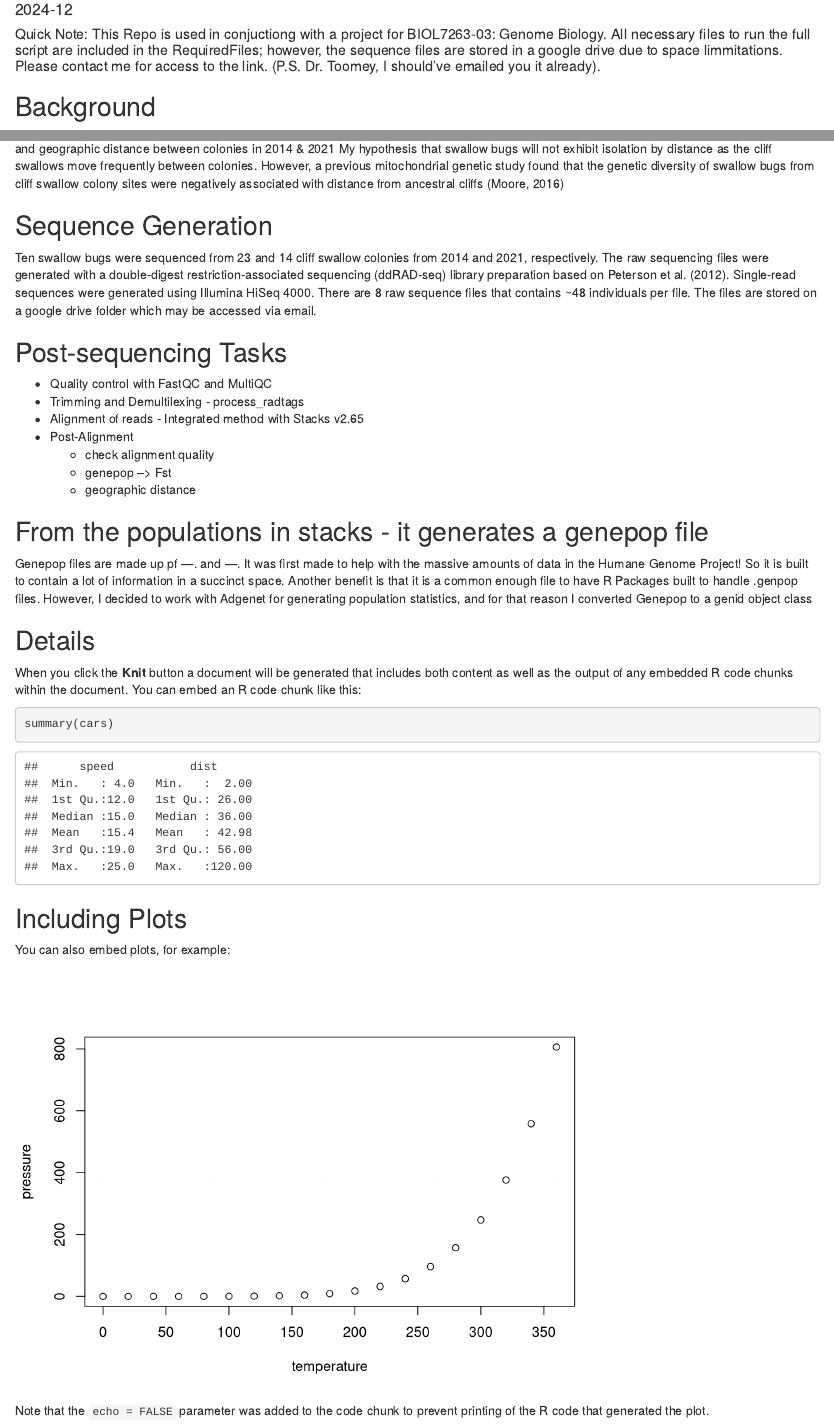
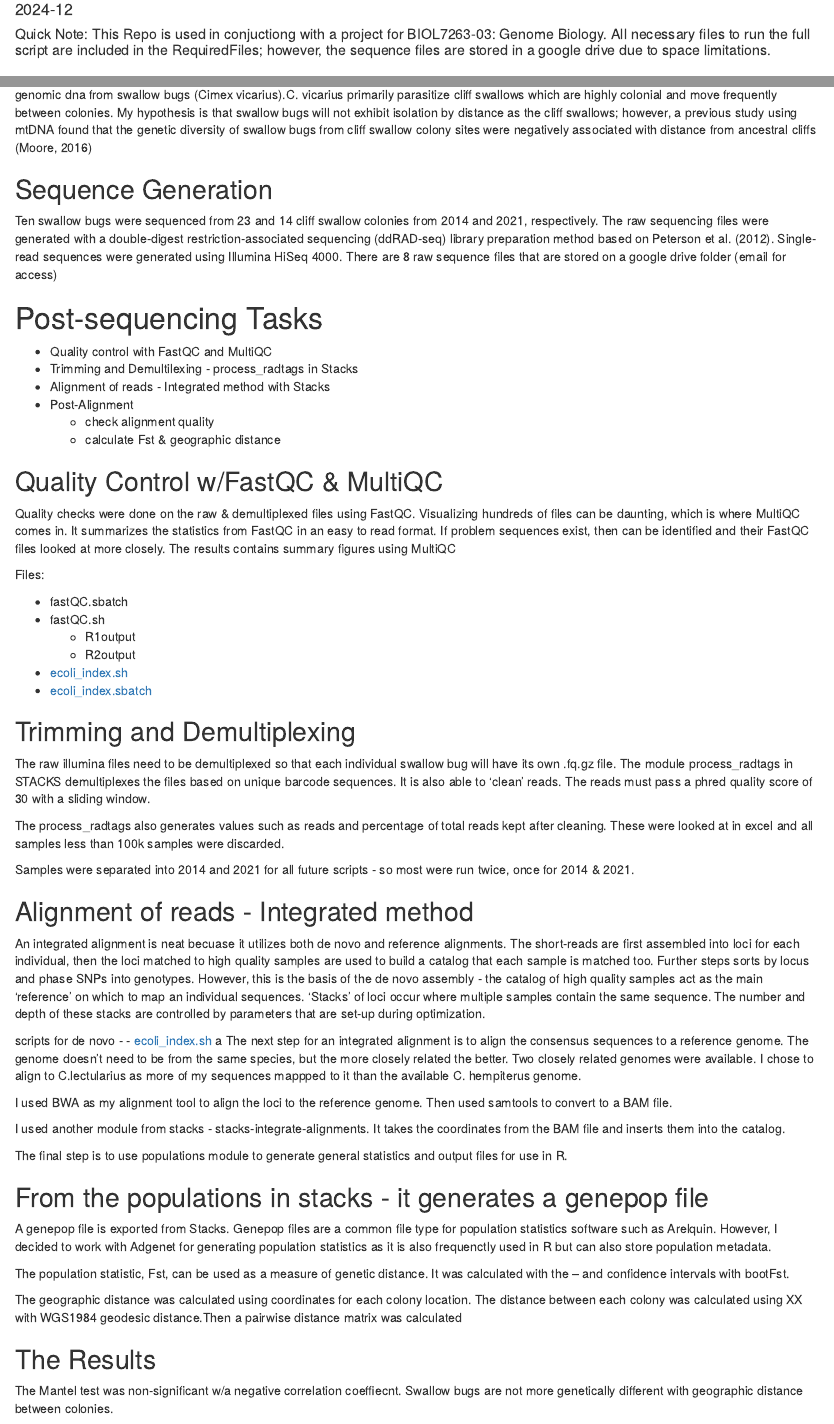
Before and after one commit to laci-cartmell/cimex.vicarius.ddRAD-seq, an R Markdown document (index.Rmd): the page in a window 1100 px wide, from 100 px down, and a second part further down, joined at a grey line. Rendered offline with R 4.5, knitr and Pandoc, with nearby package versions.

Commit message:
added fastqc directory and updated the markdown

````diff
--- a/index.Rmd
+++ b/index.Rmd
@@ -9,7 +9,7 @@ output: html_document
 knitr::opts_chunk$set(echo = TRUE)
 ```
 
-##### Quick Note: This Repo is used in conjuctiong with a project for BIOL7263-03: Genome Biology. All necessary files to run the full script are included in the RequiredFiles; however, the sequence files are stored in a google drive due to space limmitations. Please contact me for access to the link. (P.S. Dr. Toomey, I should've emailed you it already).
+##### Quick Note: This Repo is used in conjuctiong with a project for BIOL7263-03: Genome Biology. All necessary files to run the full script are included in the RequiredFiles; however, the sequence files are stored in a google drive due to space limitations.
 
 
 ## Background
@@ -18,38 +16,65 @@ C. vicarius primarily parasitize cliff swallows which are highly colonial.
-The goal for the class is to generate genetic distance and geographic distance between colonies in 2014 & 2021  My hypothesis that swallow bugs will not exhibit isolation by distance as the cliff swallows move frequently between colonies. However, a previous mitochondrial genetic study found that the genetic diversity of swallow bugs from cliff swallow colony sites were negatively associated with distance from ancestral cliffs (Moore, 2016)
+The goal for the class is to determine if IBD exist for swallow bugs. This project used single read sequences generated using ddRAD-seq on genomic dna from swallow bugs (Cimex vicarius).C. vicarius primarily parasitize cliff swallows which are highly colonial and move frequently between colonies.
+My hypothesis is that swallow bugs will not exhibit isolation by distance as the cliff swallows; however, a previous study using mtDNA found that the genetic diversity of swallow bugs from cliff swallow colony sites were negatively associated with distance from ancestral cliffs (Moore, 2016)
 
 
 ## Sequence Generation
-Ten swallow bugs were sequenced from 23 and 14 cliff swallow colonies from 2014 and 2021, respectively.
-The raw sequencing files were generated with a double-digest restriction-associated sequencing (ddRAD-seq) library preparation based on Peterson et al. (2012). Single-read sequences were generated using Illumina HiSeq 4000. There are 8 raw sequence files that contains ~48 individuals per file. The files are stored on a google drive folder which may be accessed via email.
+Ten swallow bugs were sequenced from 23 and 14 cliff swallow colonies from 2014 and 2021, respectively. The raw sequencing files were generated with a double-digest restriction-associated sequencing (ddRAD-seq) library preparation method based on Peterson et al. (2012). Single-read sequences were generated using Illumina HiSeq 4000. There are 8 raw sequence files that are stored on a google drive folder (email for access)
 
 
-## Post-sequencing Tasks
+# Post-sequencing Tasks
 - Quality control with FastQC and MultiQC
-- Trimming and Demultilexing - process_radtags
-- Alignment of reads - Integrated method with Stacks v2.65
+- Trimming and Demultilexing - process_radtags in Stacks
+- Alignment of reads - Integrated method with Stacks
 - Post-Alignment
   - check alignment quality
-  - genepop --> Fst
-  - geographic distance
+  - calculate Fst & geographic distance
+
+## Quality Control w/FastQC & MultiQC
+Quality checks were done on the raw & demultiplexed files using FastQC. Visualizing hundreds of files can be daunting, which is where MultiQC comes in. It summarizes the statistics from FastQC in an easy to read format. If problem sequences exist, then can be identified and their FastQC files looked at more closely. The results contains summary figures using MultiQC
+
+Files:
+
+- fastQC.sbatch
+- fastQC.sh
+  - R1output
+  - R2output
+- [ecoli_index.sh](https://github.com/laci-cartmell/BIOL726303/blob/main/scripts/BWA/ecoli_index.sh)
+- [ecoli_index.sbatch](https://github.com/laci-cartmell/BIOL726303/blob/main/scripts/BWA/ecoli_index.sbatch)
+
+
+
+## Trimming and Demultiplexing
+The raw illumina files need to be demultiplexed so that each individual swallow bug will have its own .fq.gz file.
+The module process_radtags in STACKS demultiplexes the files based on unique barcode sequences. It is also able to 'clean' reads. The reads must pass a phred quality score of 30 with a sliding window.
+
+The process_radtags also generates values such as reads and percentage of total reads kept after cleaning. These were looked at in excel and all samples less than 100k samples were discarded.
+
+Samples were separated into 2014 and 2021 for all future scripts - so most were run twice, once for 2014 & 2021.
+
+## Alignment of reads - Integrated method
+An integrated alignment is neat becuase it utilizes both de novo and reference alignments. The short-reads are first assembled into loci for each individual, then the loci matched to high quality samples are used to build a catalog that each sample is matched too. Further steps sorts by locus and phase SNPs into genotypes. However, this is the basis of the de novo assembly - the catalog of high quality samples act as the main 'reference' on which to map an individual sequences. 'Stacks' of loci occur where multiple samples contain the same sequence. The number and depth of these stacks are controlled by parameters that are set-up during optimization.
+
+   scripts for de novo
+    - - [ecoli_index.sh](https://github.com/laci-cartmell/BIOL726303/blob/main/scripts/BWA/ecoli_index.sh)
+a
+The next step for an integrated alignment is to align the consensus sequences to a reference genome. The genome doesn't need to be from the same species, but the more closely related the better. Two closely related genomes were available. I chose to align to C.lectularius as more of my sequences mappped to it than the available C. hempiterus genome.
+
+I used BWA as my alignment tool to align the loci to the reference genome. Then used samtools to convert to a BAM file.
+
+
+I used another module from stacks - stacks-integrate-alignments. It takes the coordinates from the BAM file and inserts them into the catalog.
+
+The final step is to use populations module to generate general statistics and output files for use in R.
+
 
 ## From the populations in stacks - it generates a genepop file
 
-Genepop files are made up pf ---. and ---. It was first made to help with the massive amounts of data in the Humane Genome Project! So it is built to contain a lot of information in a succinct space. Another benefit is that it is a common enough file to have R Packages built to handle .genpop files. However, I decided to work with Adgenet for generating population statistics, and for that reason I converted Genepop to a genid object class
+A genepop file is exported from Stacks. Genepop files are a common file type for population statistics software such as Arelquin. However, I decided to work with Adgenet for generating population statistics as it is also frequenctly used in R but can also store population metadata.
 
-## Details
+The population statistic, Fst, can be used as a measure of genetic distance. It was calculated with the -- and confidence intervals with bootFst.
 
-When you click the **Knit** button a document will be generated that includes both content as well as the output of any embedded R code chunks within the document. You can embed an R code chunk like this:
+The geographic distance was calculated using coordinates for each colony location. The distance between each colony was calculated using XX with WGS1984 geodesic distance.Then a pairwise distance matrix was calculated
 
-```{r cars}
-summary(cars)
-```
+## The Results
 
-## Including Plots
-
-You can also embed plots, for example:
-
-```{r pressure, echo=FALSE}
-plot(pressure)
-```
-
-Note that the `echo = FALSE` parameter was added to the code chunk to prevent printing of the R code that generated the plot.
+The Mantel test was non-significant w/a negative correlation coeffiecnt. Swallow bugs are not more genetically different with geographic distance between colonies.
````
Also changed, not shown: fastqc/L2203_01_S1_L002_R1_001_fastqc.html (added), fastqc/L2203_02B_S2_L002_R1_001_fastqc.html (added), fastqc/L2203_08_S3_L002_R1_001_fastqc.html (added), fastqc/L2209-01_S1_L002_R1_001_fastqc.html (added), fastqc/L2209-02_S2_L002_R1_001_fastqc.html (added), fastqc/L2210-01_S3_L001_R1_001_fastqc.html (added), fastqc/L2211-01_S1_L001_R1_001_fastqc.html (added), fastqc/L2211-02_S2_L001_R1_001_fastqc.html (added), index.html, index.Rmd (2 more changed lines).
